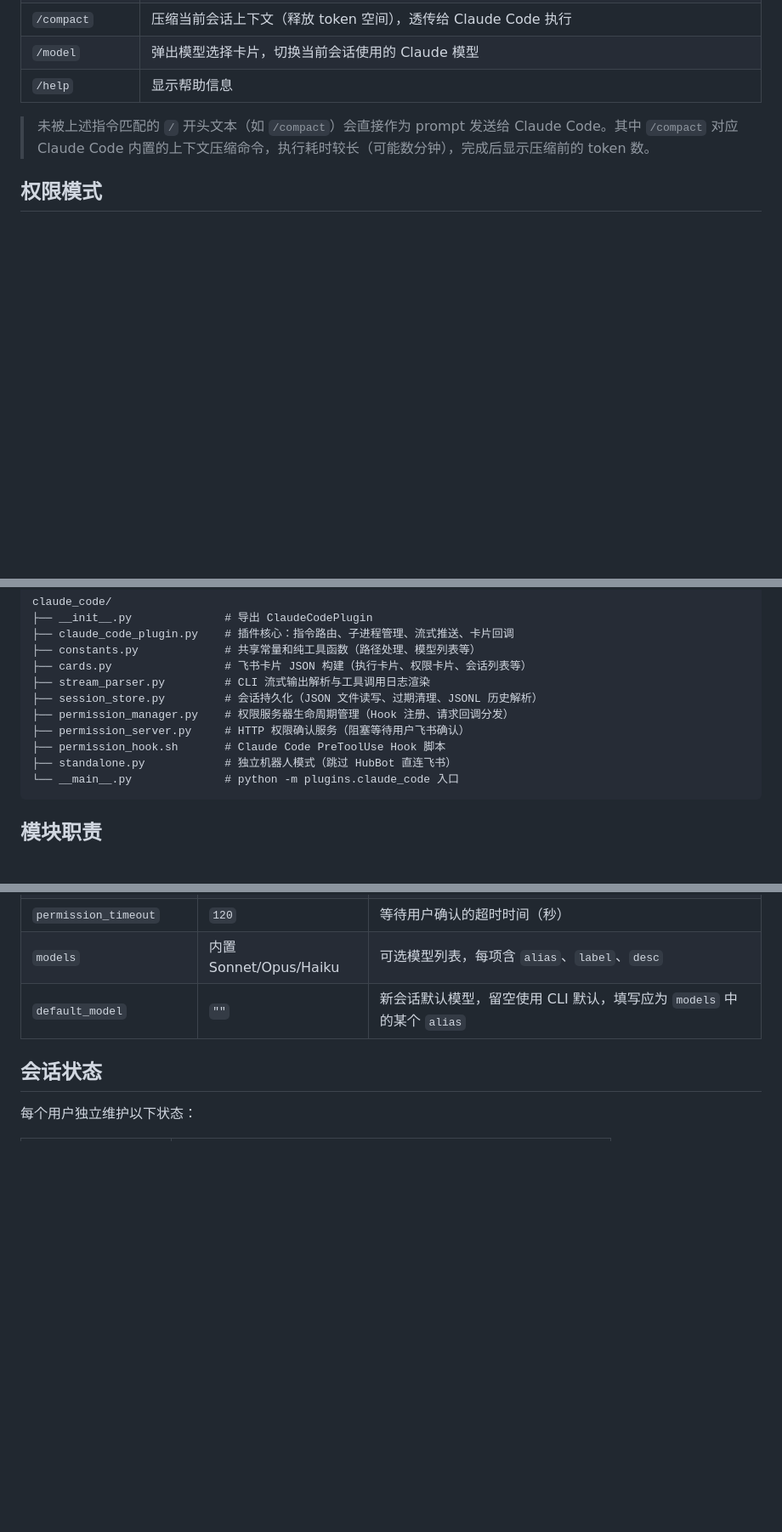
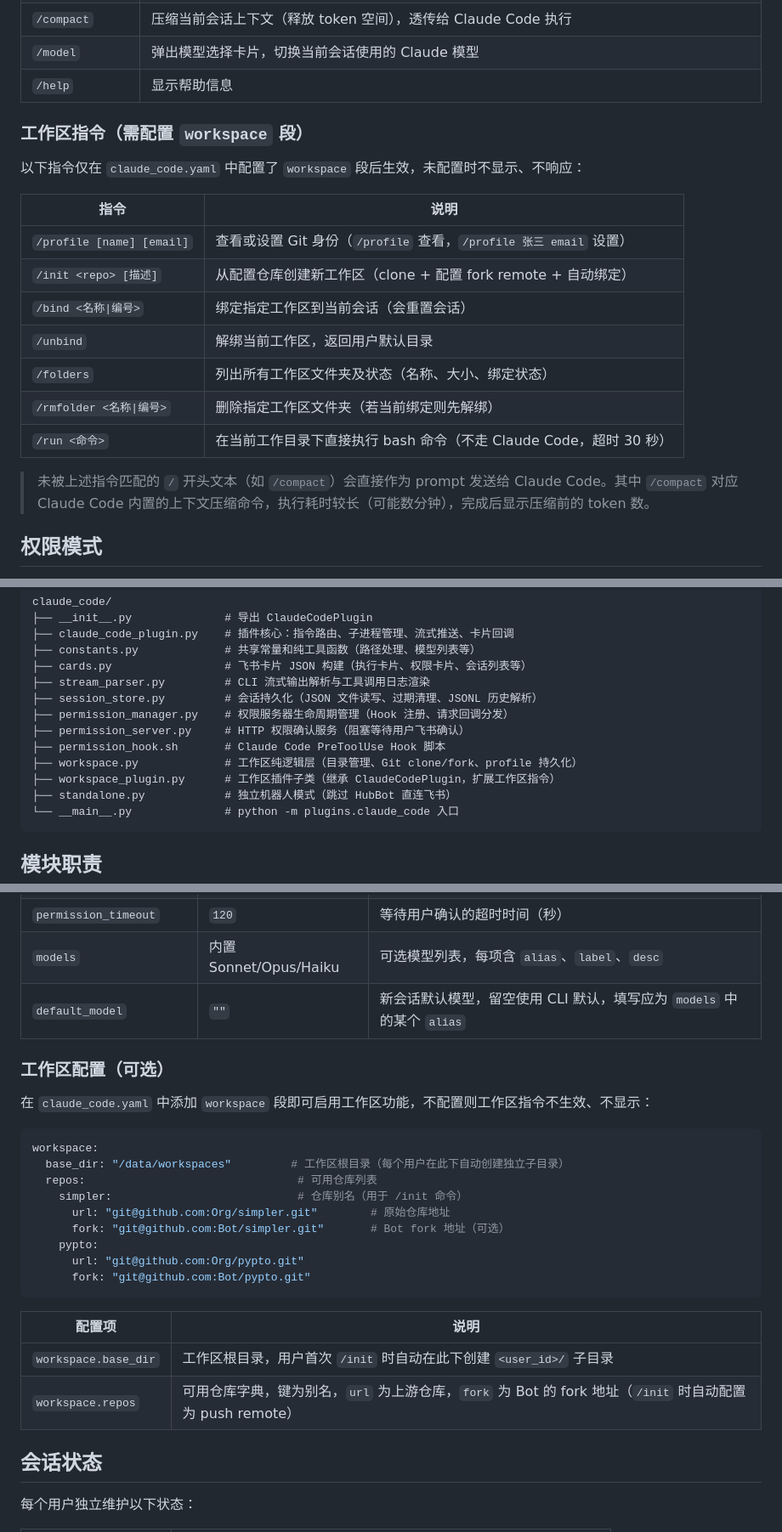
Before and after one commit to shenman9/feishu_bot, a Markdown page: plugins/claude_code/README.md, 3 parts joined by grey strips. Shown at 85% size. Rendered like a GitHub page; blank space fills up the shorter version.

````diff
--- a/plugins/claude_code/README.md
+++ b/plugins/claude_code/README.md
@@ -45,6 +46,20 @@
 | `/compact` | 压缩当前会话上下文（释放 token 空间），透传给 Claude Code 执行 |
 | `/model` | 弹出模型选择卡片，切换当前会话使用的 Claude 模型 |
 | `/help` | 显示帮助信息 |
+
+### 工作区指令（需配置 `workspace` 段）
+
+以下指令仅在 `claude_code.yaml` 中配置了 `workspace` 段后生效，未配置时不显示、不响应：
+
+| 指令 | 说明 |
+|------|------|
+| `/profile [name] [email]` | 查看或设置 Git 身份（`/profile` 查看，`/profile 张三 email` 设置）|
+| `/init <repo> [描述]` | 从配置仓库创建新工作区（clone + 配置 fork remote + 自动绑定）|
+| `/bind <名称\|编号>` | 绑定指定工作区到当前会话（会重置会话）|
+| `/unbind` | 解绑当前工作区，返回用户默认目录 |
+| `/folders` | 列出所有工作区文件夹及状态（名称、大小、绑定状态）|
+| `/rmfolder <名称\|编号>` | 删除指定工作区文件夹（若当前绑定则先解绑）|
+| `/run <命令>` | 在当前工作目录下直接执行 bash 命令（不走 Claude Code，超时 30 秒）|
 
 > 未被上述指令匹配的 `/` 开头文本（如 `/compact`）会直接作为 prompt 发送给 Claude Code。其中 `/compact` 对应 Claude Code 内置的上下文压缩命令，执行耗时较长（可能数分钟），完成后显示压缩前的 token 数。
 
@@ -150,6 +165,8 @@ claude_code/
 ├── permission_manager.py    # 权限服务器生命周期管理（Hook 注册、请求回调分发）
 ├── permission_server.py     # HTTP 权限确认服务（阻塞等待用户飞书确认）
 ├── permission_hook.sh       # Claude Code PreToolUse Hook 脚本
+├── workspace.py             # 工作区纯逻辑层（目录管理、Git clone/fork、profile 持久化）
+├── workspace_plugin.py      # 工作区插件子类（继承 ClaudeCodePlugin，扩展工作区指令）
 ├── standalone.py            # 独立机器人模式（跳过 HubBot 直连飞书）
 └── __main__.py              # python -m plugins.claude_code 入口
 ```
@@ -214,6 +233,27 @@ default_model: ""                   # 新会话默认模型，留空使用 CLI
 | `models` | 内置 Sonnet/Opus/Haiku | 可选模型列表，每项含 `alias`、`label`、`desc` |
 | `default_model` | `""` | 新会话默认模型，留空使用 CLI 默认，填写应为 `models` 中的某个 `alias` |
 
+### 工作区配置（可选）
+
+在 `claude_code.yaml` 中添加 `workspace` 段即可启用工作区功能，不配置则工作区指令不生效、不显示：
+
+```yaml
+workspace:
+  base_dir: "/data/workspaces"         # 工作区根目录（每个用户在此下自动创建独立子目录）
+  repos:                                # 可用仓库列表
+    simpler:                            # 仓库别名（用于 /init 命令）
+      url: "git@github.com:Org/simpler.git"        # 原始仓库地址
+      fork: "git@github.com:Bot/simpler.git"       # Bot fork 地址（可选）
+    pypto:
+      url: "git@github.com:Org/pypto.git"
+      fork: "git@github.com:Bot/pypto.git"
+```
+
+| 配置项 | 说明 |
+|--------|------|
+| `workspace.base_dir` | 工作区根目录，用户首次 `/init` 时自动在此下创建 `<user_id>/` 子目录 |
+| `workspace.repos` | 可用仓库字典，键为别名，`url` 为上游仓库，`fork` 为 Bot 的 fork 地址（`/init` 时自动配置为 push remote）|
+
 ## 会话状态
 
 每个用户独立维护以下状态：
````
Also changed, not shown: other parts of plugins/claude_code/README.md (+3 -0 lines), README.md (+2 -0 lines), TODO.md (+21 -3 lines).
